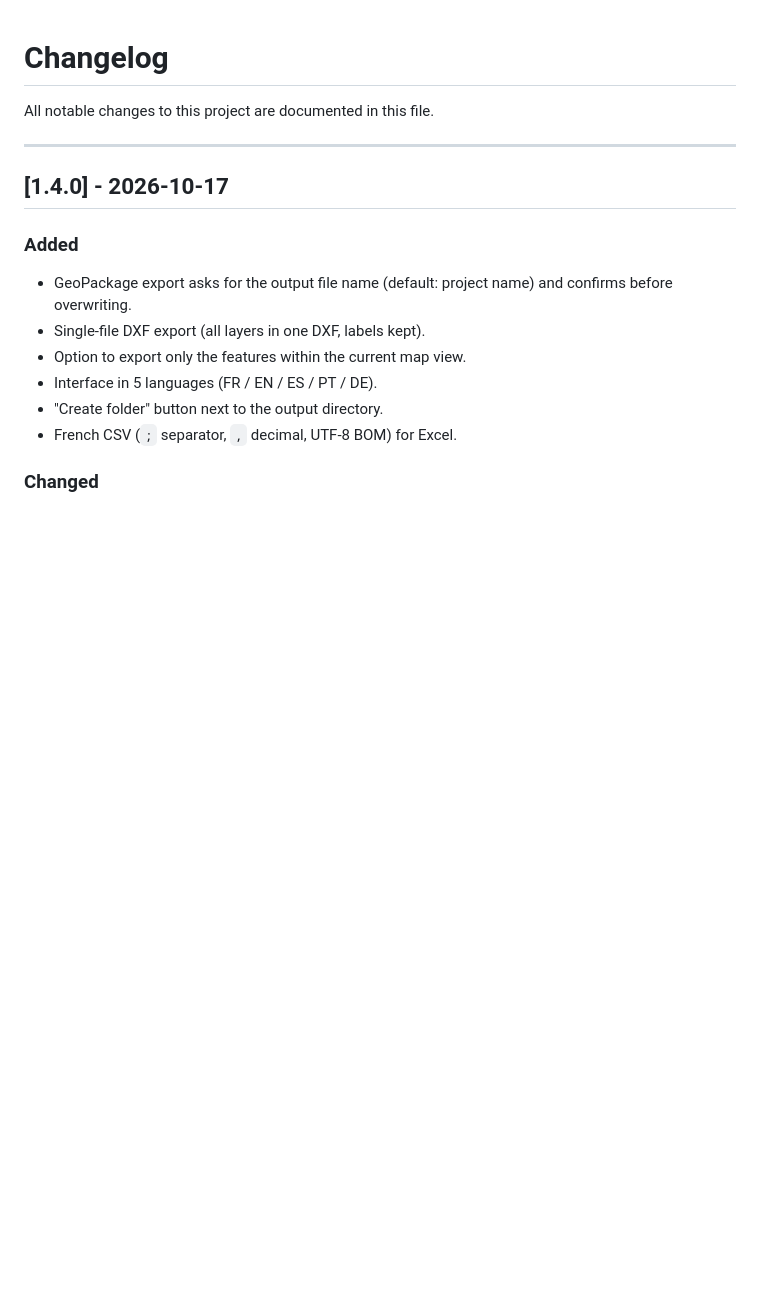
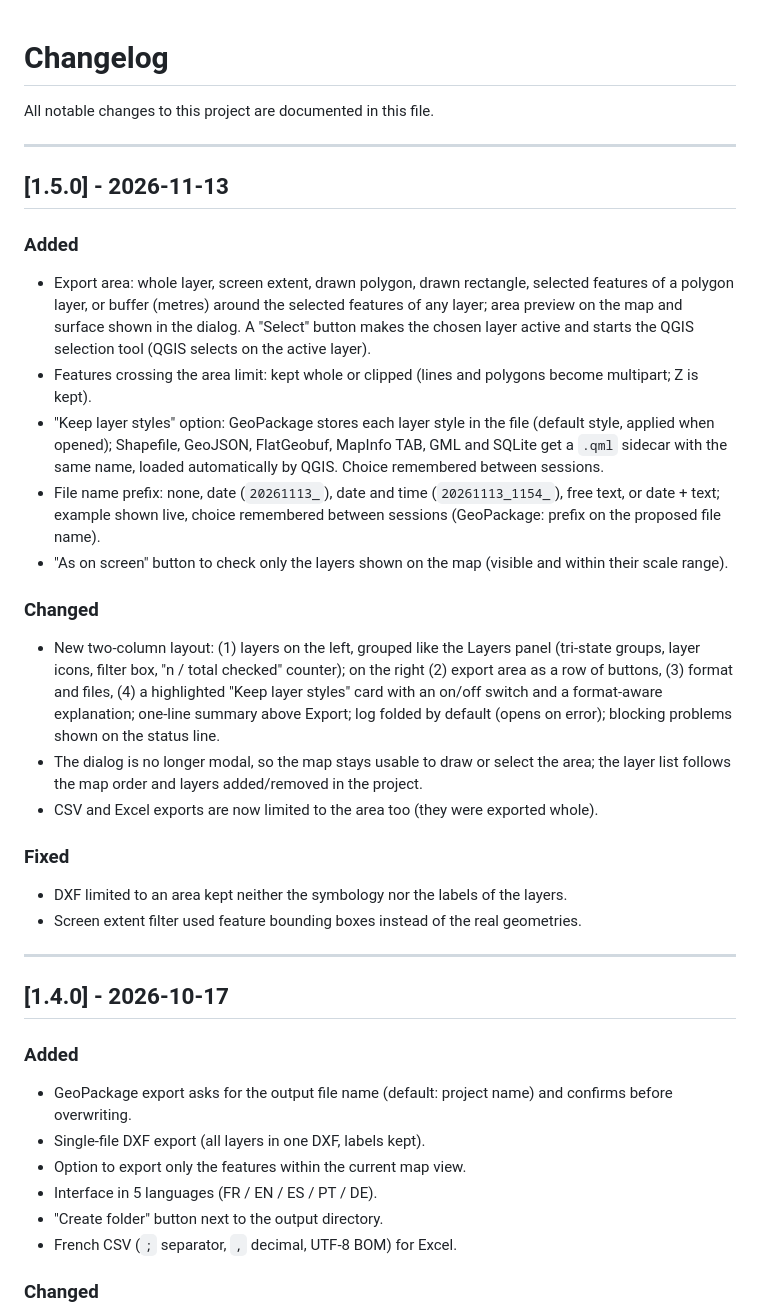
Before and after one commit to Cartoyoyo/Export_multilayers, a Markdown page: CHANGELOG.md, the part around the change. Drawn GitHub-style; blank space fills up the shorter version.

```diff
--- a/CHANGELOG.md
+++ b/CHANGELOG.md
@@ -1,6 +1,26 @@
 # Changelog
 
 All notable changes to this project are documented in this file.
+
+---
+
+## [1.5.0] - 2026-11-13
+
+### Added
+- Export area: whole layer, screen extent, drawn polygon, drawn rectangle, selected features of a polygon layer, or buffer (metres) around the selected features of any layer; area preview on the map and surface shown in the dialog. A "Select" button makes the chosen layer active and starts the QGIS selection tool (QGIS selects on the active layer).
+- Features crossing the area limit: kept whole or clipped (lines and polygons become multipart; Z is kept).
+- "Keep layer styles" option: GeoPackage stores each layer style in the file (default style, applied when opened); Shapefile, GeoJSON, FlatGeobuf, MapInfo TAB, GML and SQLite get a `.qml` sidecar with the same name, loaded automatically by QGIS. Choice remembered between sessions.
+- File name prefix: none, date (`20261113_`), date and time (`20261113_1154_`), free text, or date + text; example shown live, choice remembered between sessions (GeoPackage: prefix on the proposed file name).
+- "As on screen" button to check only the layers shown on the map (visible and within their scale range).
+
+### Changed
+- New two-column layout: (1) layers on the left, grouped like the Layers panel (tri-state groups, layer icons, filter box, "n / total checked" counter); on the right (2) export area as a row of buttons, (3) format and files, (4) a highlighted "Keep layer styles" card with an on/off switch and a format-aware explanation; one-line summary above Export; log folded by default (opens on error); blocking problems shown on the status line.
+- The dialog is no longer modal, so the map stays usable to draw or select the area; the layer list follows the map order and layers added/removed in the project.
+- CSV and Excel exports are now limited to the area too (they were exported whole).
+
+### Fixed
+- DXF limited to an area kept neither the symbology nor the labels of the layers.
+- Screen extent filter used feature bounding boxes instead of the real geometries.
 
 ---
 
```
Also changed, not shown: README.md (+44 -20 lines), docs/screenshots/01_fenetre.png (added), docs/screenshots/02_zone_decoupee.png (added), docs/screenshots/03_style.png (added), docs/screenshots/04_filtre_couches.png (added), docs/screenshots/05_export_termine.png (added), 5 other files.
